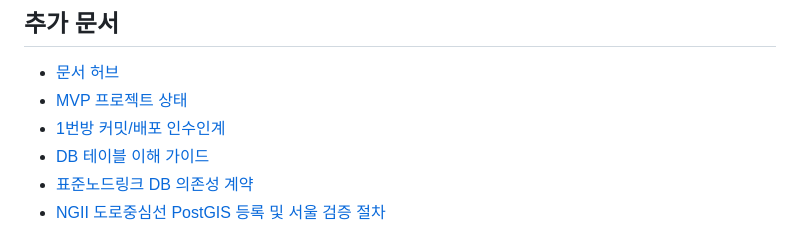
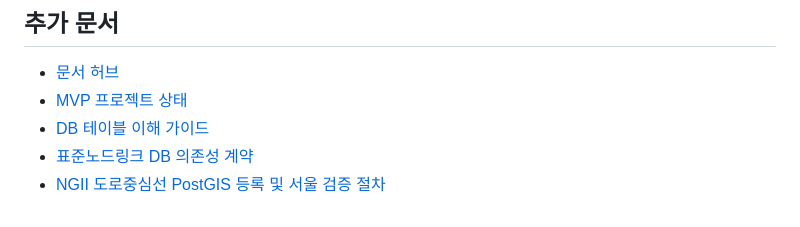
Before and after one commit to youngj-kim/safetyzone_automation, a Markdown page: README.md, the part around the change. GitHub-like rendering.

Commit message:
Remove internal handoff link from README

```diff
--- a/README.md
+++ b/README.md
@@ -219,7 +219,6 @@ Roadview 확인을 사용할 수 있습니다. 모바일에서는 하단 현황
 
 - [문서 허브](docs/document_hub.md)
 - [MVP 프로젝트 상태](docs/mvp_project_status.md)
-- [1번방 커밋/배포 인수인계](docs/automation_room_handoff.md)
 - [DB 테이블 이해 가이드](docs/database_table_guide.md)
 - [표준노드링크 DB 의존성 계약](docs/standard_node_link_db_contract.md)
 - [NGII 도로중심선 PostGIS 등록 및 서울 검증 절차](docs/ngii_road_centerline_postgis.md)
```
